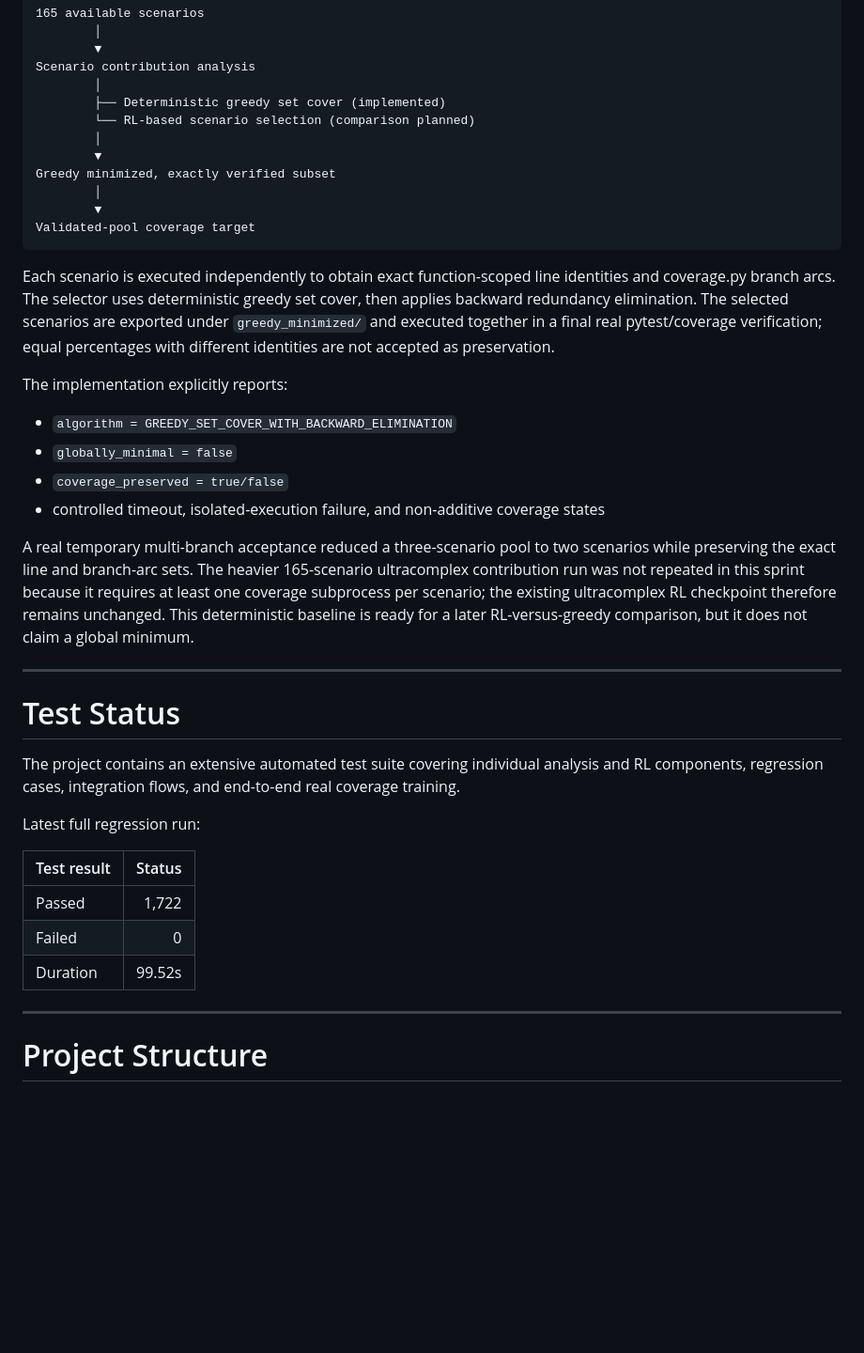
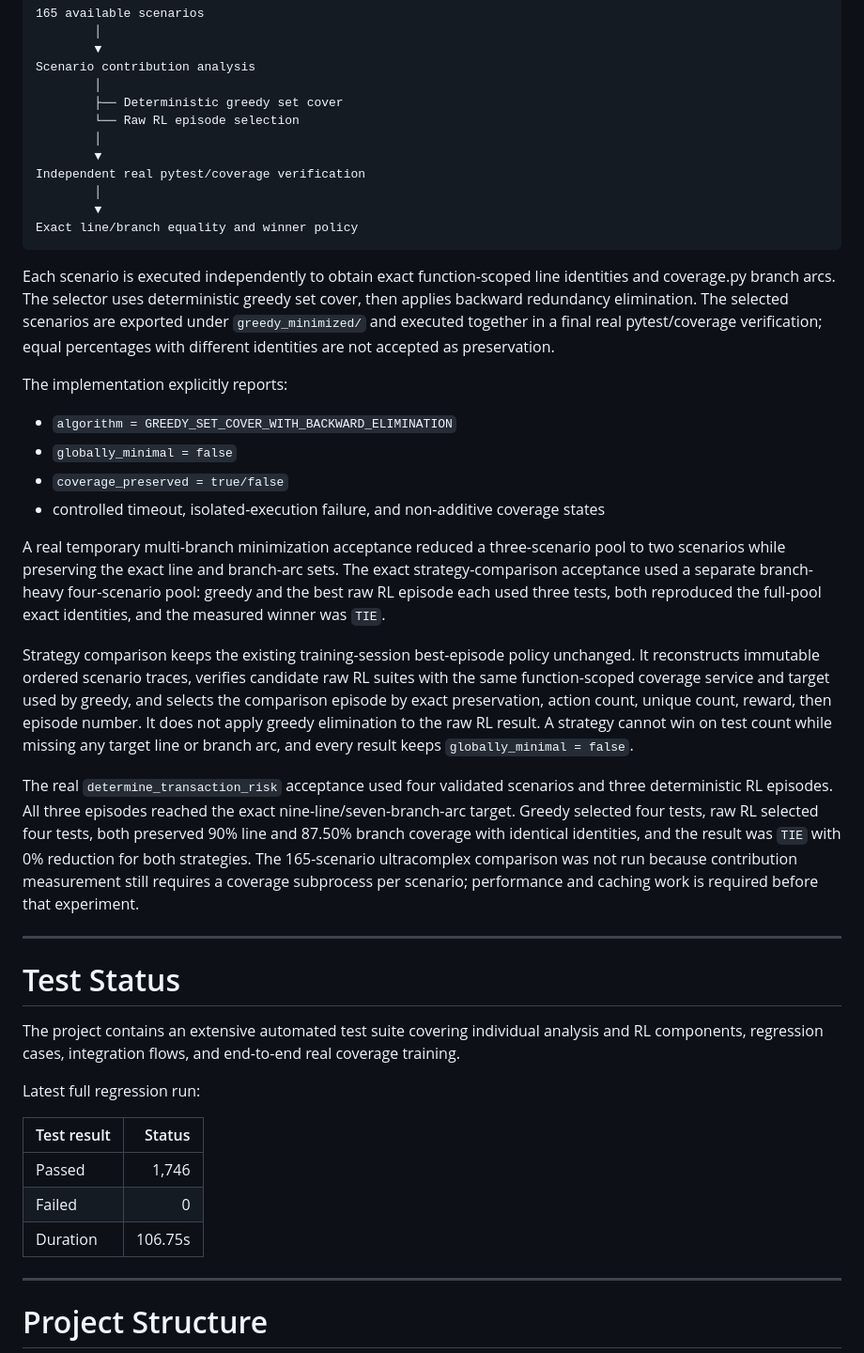
Before and after one commit to furkancincik/RL-Unit-Test, a Markdown page: README.md, the part around one of its changes. Shown at 94% size. GitHub-like rendering; blank space fills up the shorter version.

Commit message:
docs: document RL greedy comparison

````diff
--- a/README.md
+++ b/README.md
@@ -606,14 +606,14 @@ The deterministic baseline now determines whether the measured validated-pool co
         ▼
 Scenario contribution analysis
         │
-        ├── Deterministic greedy set cover (implemented)
-        └── RL-based scenario selection (comparison planned)
+        ├── Deterministic greedy set cover
+        └── Raw RL episode selection
         │
         ▼
-Greedy minimized, exactly verified subset
+Independent real pytest/coverage verification
         │
         ▼
-Validated-pool coverage target
+Exact line/branch equality and winner policy
 ```
 
 Each scenario is executed independently to obtain exact function-scoped line identities and coverage.py branch arcs. The selector uses deterministic greedy set cover, then applies backward redundancy elimination. The selected scenarios are exported under `greedy_minimized/` and executed together in a final real pytest/coverage verification; equal percentages with different identities are not accepted as preservation.
@@ -625,7 +625,11 @@ The implementation explicitly reports:
 - `coverage_preserved = true/false`
 - controlled timeout, isolated-execution failure, and non-additive coverage states
 
-A real temporary multi-branch acceptance reduced a three-scenario pool to two scenarios while preserving the exact line and branch-arc sets. The heavier 165-scenario ultracomplex contribution run was not repeated in this sprint because it requires at least one coverage subprocess per scenario; the existing ultracomplex RL checkpoint therefore remains unchanged. This deterministic baseline is ready for a later RL-versus-greedy comparison, but it does not claim a global minimum.
+A real temporary multi-branch minimization acceptance reduced a three-scenario pool to two scenarios while preserving the exact line and branch-arc sets. The exact strategy-comparison acceptance used a separate branch-heavy four-scenario pool: greedy and the best raw RL episode each used three tests, both reproduced the full-pool exact identities, and the measured winner was `TIE`.
+
+Strategy comparison keeps the existing training-session best-episode policy unchanged. It reconstructs immutable ordered scenario traces, verifies candidate raw RL suites with the same function-scoped coverage service and target used by greedy, and selects the comparison episode by exact preservation, action count, unique count, reward, then episode number. It does not apply greedy elimination to the raw RL result. A strategy cannot win on test count while missing any target line or branch arc, and every result keeps `globally_minimal = false`.
+
+The real `determine_transaction_risk` acceptance used four validated scenarios and three deterministic RL episodes. All three episodes reached the exact nine-line/seven-branch-arc target. Greedy selected four tests, raw RL selected four tests, both preserved 90% line and 87.50% branch coverage with identical identities, and the result was `TIE` with 0% reduction for both strategies. The 165-scenario ultracomplex comparison was not run because contribution measurement still requires a coverage subprocess per scenario; performance and caching work is required before that experiment.
 
 ---
 
@@ -637,9 +641,9 @@ Latest full regression run:
 
 | Test result | Status |
 | --- | ---: |
-| Passed | 1,722 |
+| Passed | 1,746 |
 | Failed | 0 |
-| Duration | 99.52s |
+| Duration | 106.75s |
 
 ---
 
````
Also changed, not shown: other parts of README.md (+5 -2 lines).
